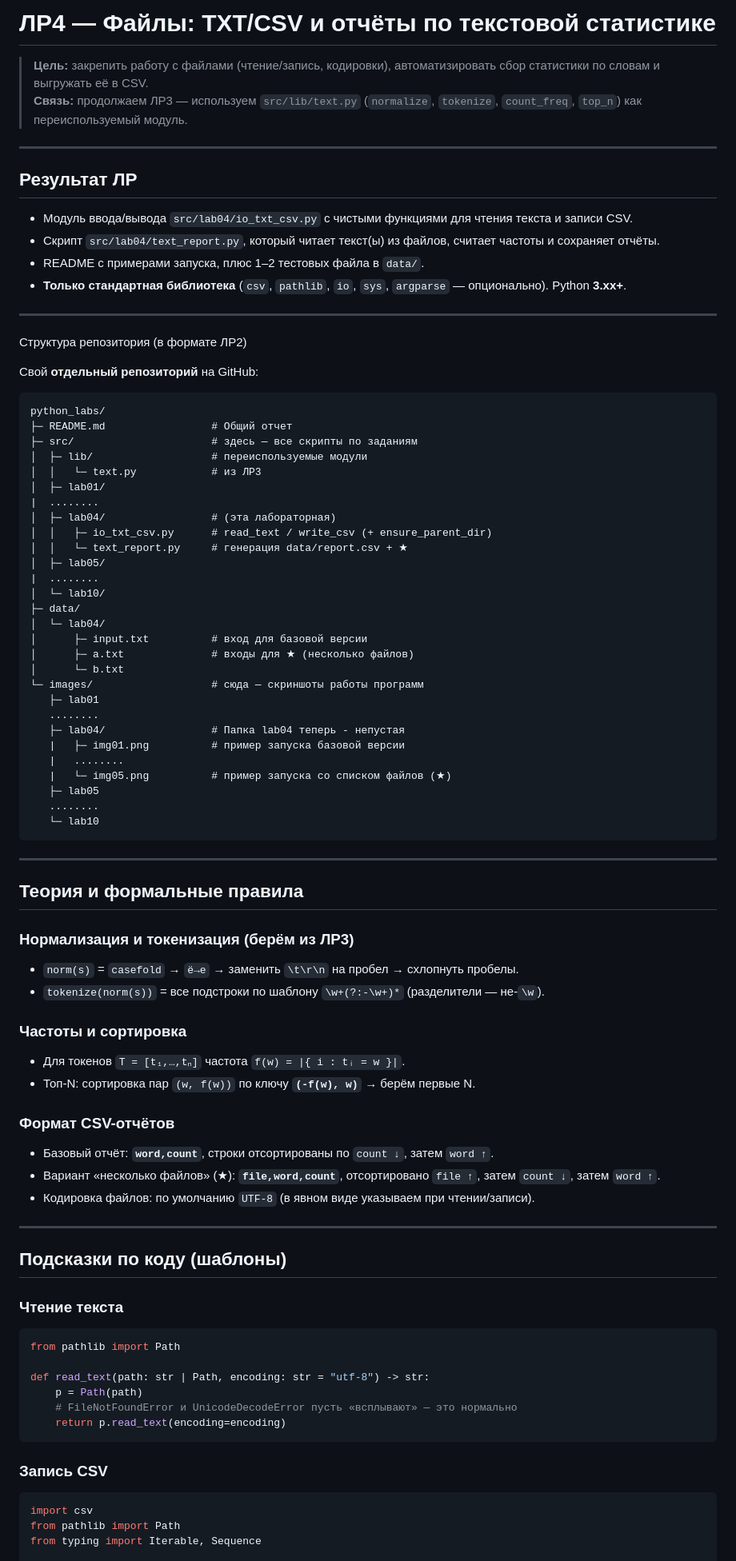
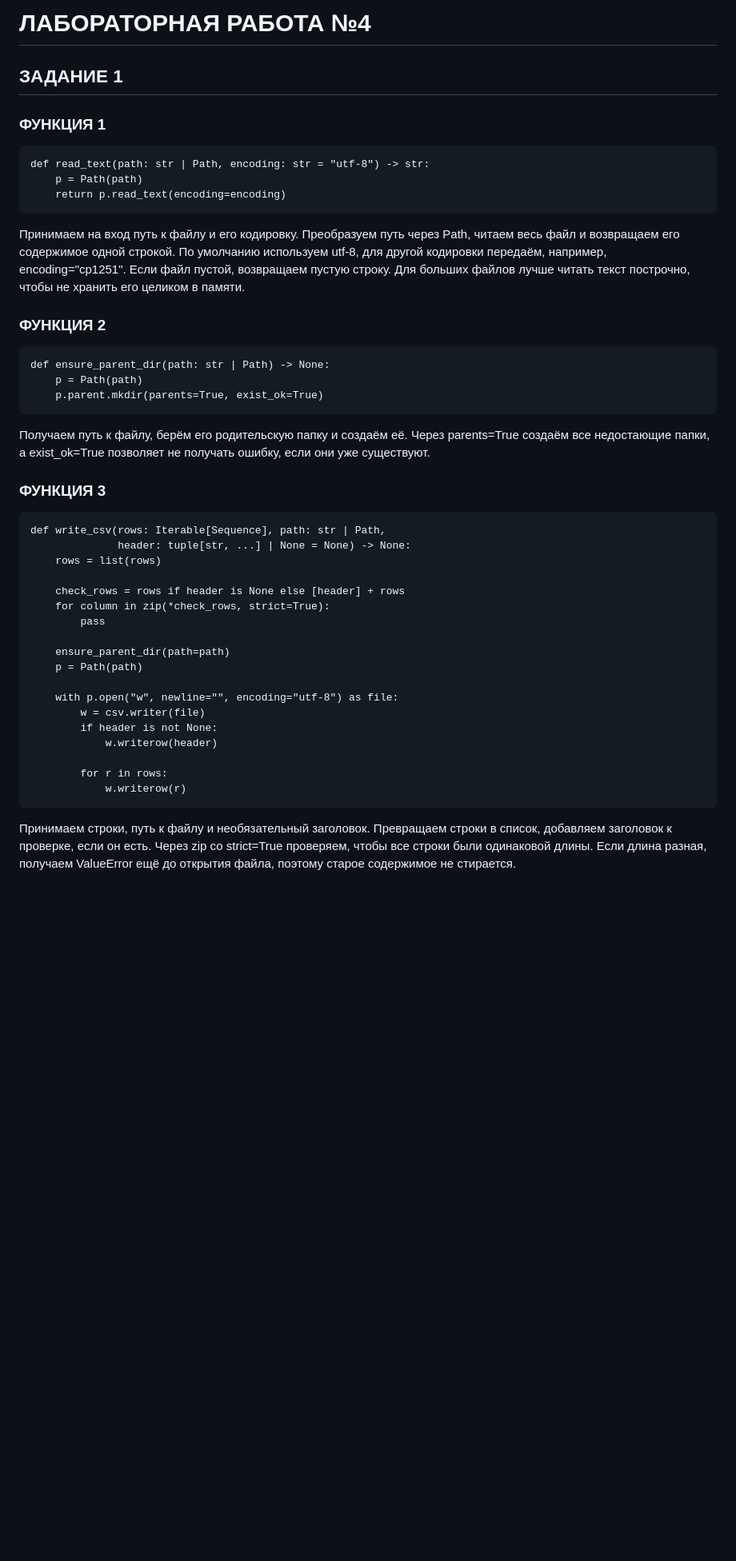
Before and after one commit to What-a-beautiful-wand/python_labs, a Markdown page: src/lab04/README.md, the part around one of its changes. Shown at 80% size. Drawn GitHub-style; blank space fills up the shorter version.

````diff
--- a/src/lab04/README.md
+++ b/src/lab04/README.md
@@ -1,84 +1,43 @@
-# ЛР4 — Файлы: TXT/CSV и отчёты по текстовой статистике
+# ЛАБОРАТОРНАЯ РАБОТА №4
 
-> **Цель:** закрепить работу с файлами (чтение/запись, кодировки), автоматизировать сбор статистики по словам и выгружать её в CSV.
-> **Связь:** продолжаем ЛР3 — используем `src/lib/text.py` (`normalize`, `tokenize`, `count_freq`, `top_n`) как переиспользуемый модуль.
+## ЗАДАНИЕ 1
 
----
+### ФУНКЦИЯ 1
 
-## Результат ЛР
-- Модуль ввода/вывода `src/lab04/io_txt_csv.py` с чистыми функциями для чтения текста и записи CSV.
-- Скрипт `src/lab04/text_report.py`, который читает текст(ы) из файлов, считает частоты и сохраняет отчёты.
-- README с примерами запуска, плюс 1–2 тестовых файла в `data/`.
-- **Только стандартная библиотека** (`csv`, `pathlib`, `io`, `sys`, `argparse` — опционально). Python **3.хх+**.
+    def read_text(path: str | Path, encoding: str = "utf-8") -> str:
+        p = Path(path)
+        return p.read_text(encoding=encoding)
 
----
-Структура репозитория (в формате ЛР2)
+Принимаем на вход путь к файлу и его кодировку. Преобразуем путь через Path, читаем весь файл и возвращаем его содержимое одной строкой. По умолчанию используем utf-8, для другой кодировки передаём, например, encoding="cp1251". Если файл пустой, возвращаем пустую строку. Для больших файлов лучше читать текст построчно, чтобы не хранить его целиком в памяти.
 
-Свой **отдельный репозиторий** на GitHub:
-```
-python_labs/
-├─ README.md                 # Общий отчет
-├─ src/                      # здесь — все скрипты по заданиям
-│  ├─ lib/                   # переиспользуемые модули
-│  │   └─ text.py            # из ЛР3
-│  ├─ lab01/
-|  ........
-│  ├─ lab04/                 # (эта лабораторная)
-│  │   ├─ io_txt_csv.py      # read_text / write_csv (+ ensure_parent_dir)
-│  │   └─ text_report.py     # генерация data/report.csv + ★
-│  ├─ lab05/
-|  ........
-│  └─ lab10/
-├─ data/
-│  └─ lab04/
-│      ├─ input.txt          # вход для базовой версии
-│      ├─ a.txt              # входы для ★ (несколько файлов)
-│      └─ b.txt
-└─ images/                   # сюда — скриншоты работы программ
-   ├─ lab01
-   ........
-   ├─ lab04/                 # Папка lab04 теперь - непустая
-   |   ├─ img01.png          # пример запуска базовой версии
-   |   ........
-   |   └─ img05.png          # пример запуска со списком файлов (★)
-   ├─ lab05
-   ........
-   └─ lab10
-```
+### ФУНКЦИЯ 2
 
+    def ensure_parent_dir(path: str | Path) -> None:
+        p = Path(path)
+        p.parent.mkdir(parents=True, exist_ok=True)
 
----
-## Теория и формальные правила
+Получаем путь к файлу, берём его родительскую папку и создаём её. Через parents=True создаём все недостающие папки, а exist_ok=True позволяет не получать ошибку, если они уже существуют.
 
-### Нормализация и токенизация (берём из ЛР3)
-- `norm(s)` = `casefold` → `ё→е` → заменить `\t\r\n` на пробел → схлопнуть пробелы.
-- `tokenize(norm(s))` = все подстроки по шаблону `\w+(?:-\w+)*` (разделители — не-`\w`).
+### ФУНКЦИЯ 3
 
-### Частоты и сортировка
-- Для токенов `T = [t₁,…,tₙ]` частота `f(w) = |{ i : tᵢ = w }|`.
-- Топ-N: сортировка пар `(w, f(w))` по ключу **`(-f(w), w)`** → берём первые N.
+    def write_csv(rows: Iterable[Sequence], path: str | Path,
+                  header: tuple[str, ...] | None = None) -> None:
+        rows = list(rows)
 
-### Формат CSV-отчётов
-- Базовый отчёт: **`word,count`**, строки отсортированы по `count ↓`, затем `word ↑`.
-- Вариант «несколько файлов» (★): **`file,word,count`**, отсортировано `file ↑`, затем `count ↓`, затем `word ↑`.
-- Кодировка файлов: по умолчанию `UTF-8` (в явном виде указываем при чтении/записи).
+        check_rows = rows if header is None else [header] + rows
+        for column in zip(*check_rows, strict=True):
+            pass
 
----
-## Подсказки по коду (шаблоны)
+        ensure_parent_dir(path=path)
+        p = Path(path)
 
-### Чтение текста
-```python
-from pathlib import Path
+        with p.open("w", newline="", encoding="utf-8") as file:
+            w = csv.writer(file)
+            if header is not None:
+                w.writerow(header)
 
-def read_text(path: str | Path, encoding: str = "utf-8") -> str:
-    p = Path(path)
-    # FileNotFoundError и UnicodeDecodeError пусть «всплывают» — это нормально
-    return p.read_text(encoding=encoding)
-```
+            for r in rows:
+                w.writerow(r)
 
-### Запись CSV
-```python
-import csv
-from pathlib import Path
-from typing import Iterable, Sequence
+Принимаем строки, путь к файлу и необязательный заголовок. Превращаем строки в список, добавляем заголовок к проверке, если он есть. Через zip со strict=True проверяем, чтобы все строки были одинаковой длины. Если длина разная, получаем ValueError ещё до открытия файла, поэтому старое содержимое не стирается.
 
````
Also changed, not shown: other parts of src/lab04/README.md (+68 -142 lines), img/lab04/ex01.png (added), img/lab04/ex02.png (added), 10 other files.
